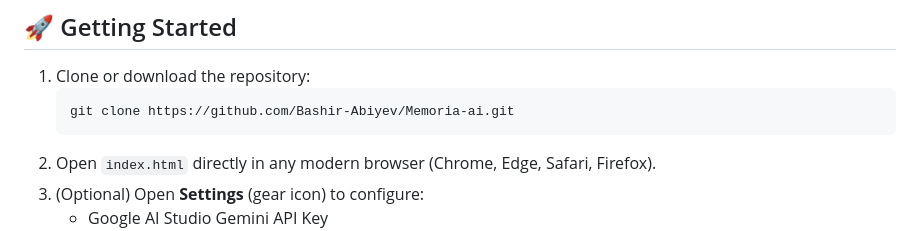
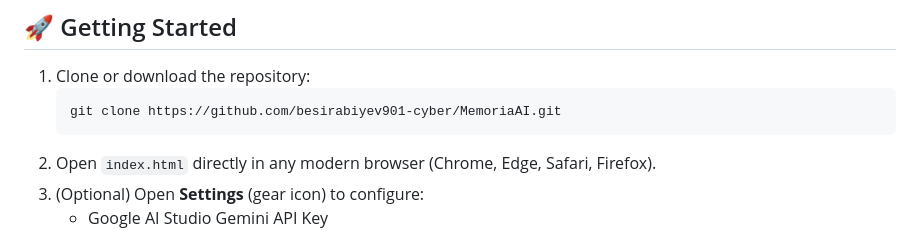
Before and after one commit to besirabiyev901-cyber/MemoriaAI, a Markdown page: README.md, the part around one of its changes. GitHub-like rendering.

````diff
--- a/README.md
+++ b/README.md
@@ -39,7 +39,7 @@ Memoria AI is a compassionate, accessible web application designed to support in
 
 1. Clone or download the repository:
    ```bash
-   git clone https://github.com/Bashir-Abiyev/Memoria-ai.git
+   git clone https://github.com/besirabiyev901-cyber/MemoriaAI.git
    ```
 2. Open `index.html` directly in any modern browser (Chrome, Edge, Safari, Firefox).
 3. (Optional) Open **Settings** (gear icon) to configure:
````
Also changed, not shown: other parts of README.md (+3 -0 lines).
